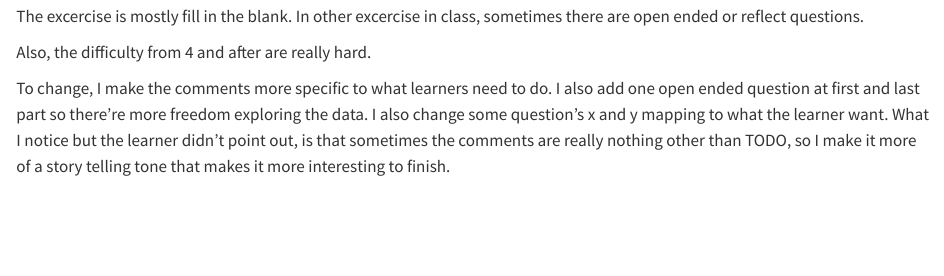
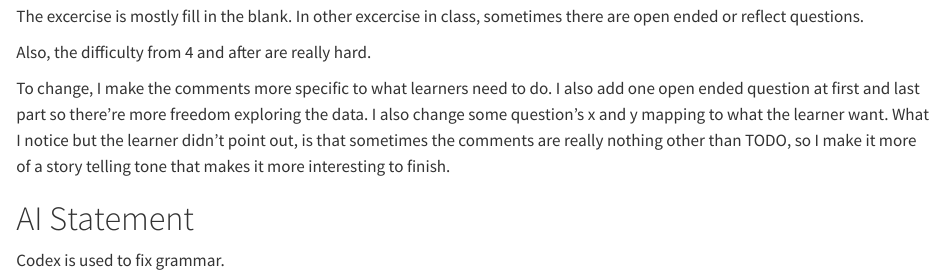
Before and after one commit to shiduoyun/Tutorial-advanced-KNN-visualization-with-plotly, a Quarto document (unsupervised-player-clustering-tidymodels-plotly.qmd): the page in a window 1100 px wide, from 11280 px down. Rendered offline with R 4.5, knitr and Pandoc in place of Quarto, with nearby package versions; some code elsewhere in the file could not run offline.

Commit message:
upload ai statement

```diff
--- a/unsupervised-player-clustering-tidymodels-plotly.qmd
+++ b/unsupervised-player-clustering-tidymodels-plotly.qmd
@@ -482,3 +482,6 @@ The excercise is mostly fill in the blank. In other excercise in class, sometime
 Also, the difficulty from 4 and after are really hard.
 
 To change, I make the comments more specific to what learners need to do. I also add one open ended question at first and last part so there're more freedom exploring the data. I also change some question's x and y mapping to what the learner want. What I notice but the learner didn't point out, is that sometimes the comments are really nothing other than TODO, so I make it more of a story telling tone that makes it more interesting to finish.
+
+# AI Statement
+Codex is used to fix grammar.
```
